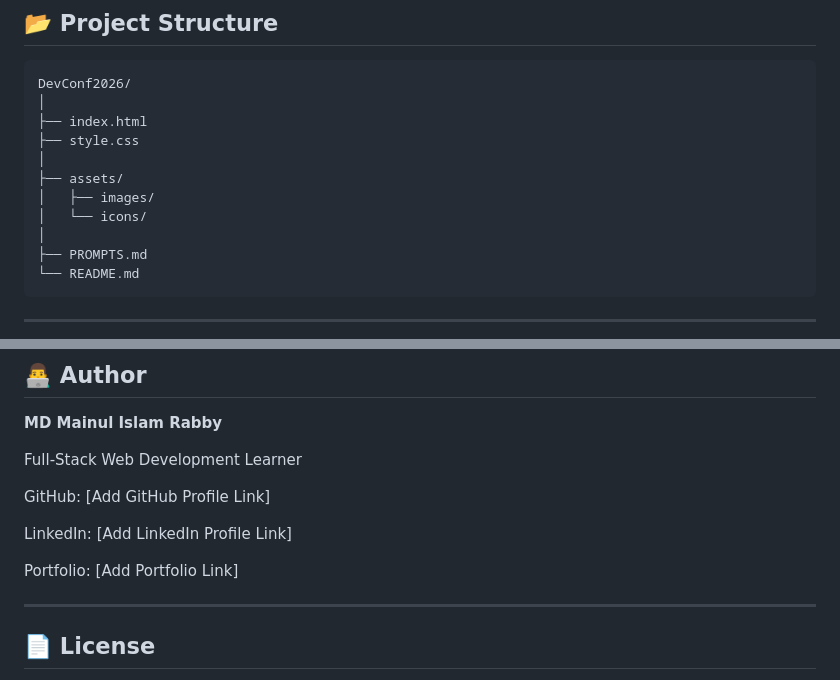
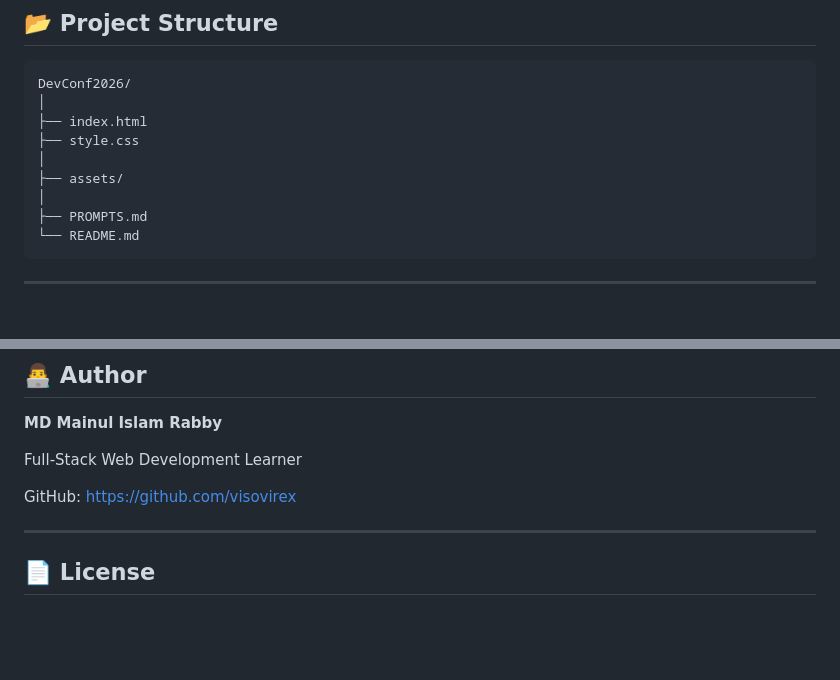
Before and after one commit to visovirex/DevConf2026, a Markdown page: Readme.md, 2 parts joined by grey strips. Drawn GitHub-style; blank space fills up the shorter version.

```diff
--- a/Readme.md
+++ b/Readme.md
@@ -106,8 +106,6 @@ DevConf2026/
 ├── style.css
 │
 ├── assets/
-│   ├── images/
-│   └── icons/
 │
 ├── PROMPTS.md
 └── README.md
@@ -226,11 +194,7 @@ cd DevConf2026
 
 Full-Stack Web Development Learner
 
-GitHub: [Add GitHub Profile Link]
-
-LinkedIn: [Add LinkedIn Profile Link]
-
-Portfolio: [Add Portfolio Link]
+GitHub: https://github.com/visovirex
 
 ---
 
```
Also changed, not shown: other parts of Readme.md (+2 -32 lines).
